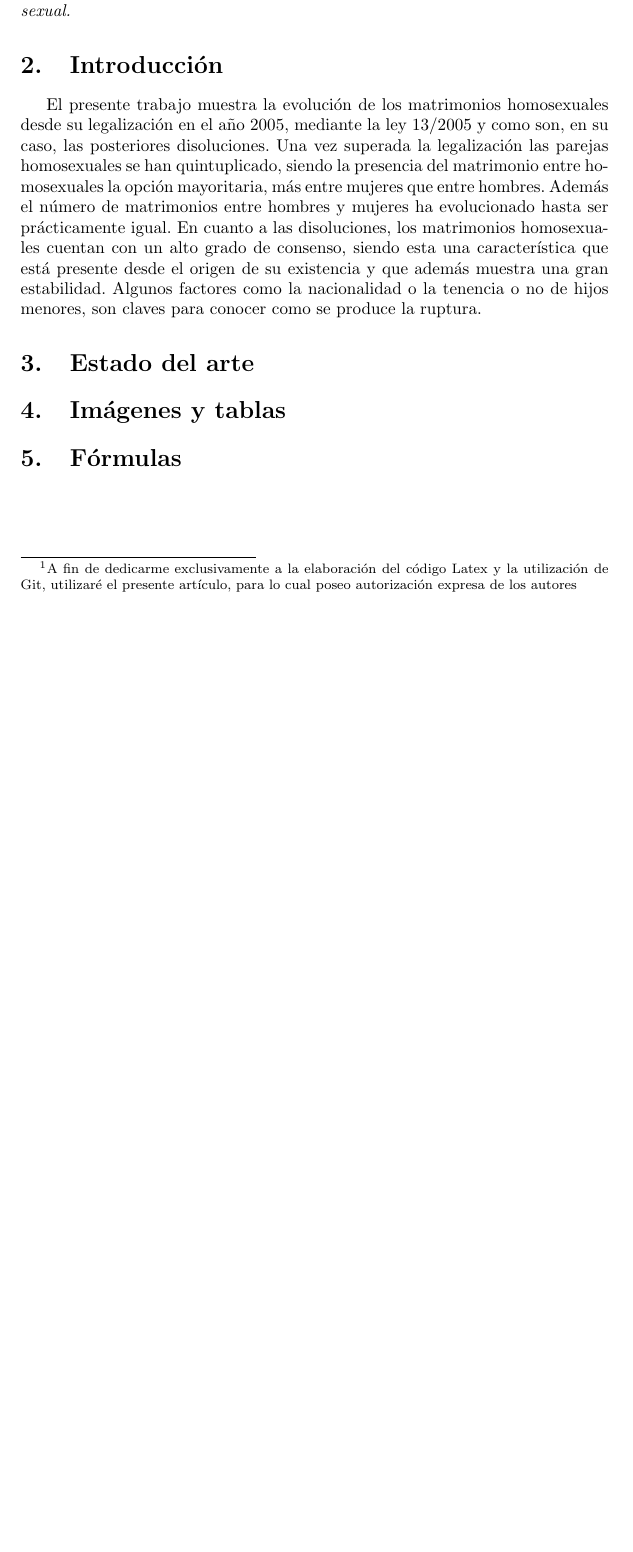
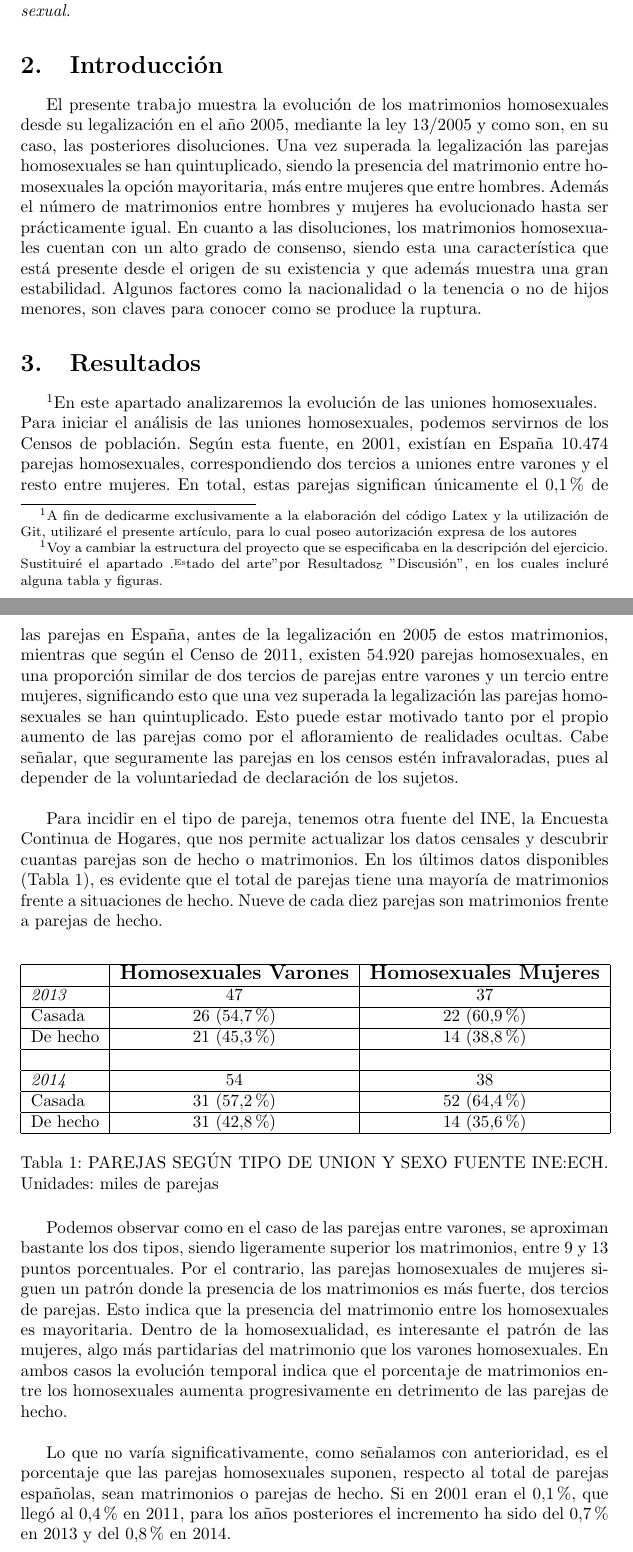
Before and after one commit to luisfjc/proyecto_final, a LaTeX document (proyecto_final.tex): part of page 3 of 3 before the commit and two parts of pages 3 and 4 of 5 after it, the two joined at a grey line, cut so that both start at the same text, the shorter picture padded with empty space. Compiled offline with pdfLaTeX.

Commit message:
Ahora voy a subir el proyecto con una tabla y una figura

```diff
--- a/proyecto_final.tex
+++ b/proyecto_final.tex
@@ -1,6 +1,8 @@
 \documentclass{article}
 \usepackage[utf8]{inputenc}
 \usepackage[spanish]{babel}
+\usepackage{caption}
+\usepackage[pdftex]{graphicx}
 
 \begin{document}
 	\title{\textbf{\Huge{EVOLUCIÓN DE LOS MATRIMONIOS HOMOSEXUALES Y SUS RUPTURAS}}}
@@ -22,5 +24,42 @@ El presente trabajo muestra la evolución de los matrimonios homosexuales desde
  \textit{Ruptura, divorcio, matrimonio, conflicto, consenso, homosexual.}
 \section{Introducción}
 El presente trabajo muestra la evolución de los matrimonios homosexuales desde su legalización en el año 2005, mediante la ley 13/2005 y como son, en su caso, las posteriores disoluciones. Una vez superada la legalización las parejas homosexuales se han quintuplicado, siendo la presencia del matrimonio entre homosexuales la opción mayoritaria, más entre mujeres que entre hombres. Además el número de matrimonios entre hombres y mujeres ha evolucionado hasta ser prácticamente igual. En cuanto a las disoluciones, los matrimonios homosexuales cuentan con un alto grado de consenso, siendo esta una característica que está presente desde el origen de su existencia y que además muestra una gran estabilidad. Algunos factores como la nacionalidad o la tenencia o no de hijos menores, son claves para conocer como se produce la ruptura.
-\section{Estado del arte}
-\section{Imágenes y tablas}
+\section{Resultados}
+\footnote{Voy a cambiar la estructura del proyecto que se especificaba en la descripción del ejercicio. Sustituiré el apartado "Estado del arte" por "Resultados" y "Discusión", en los cuales incluré alguna tabla y figuras.}En este apartado analizaremos la evolución de las uniones homosexuales.\\
+Para iniciar el análisis de las uniones homosexuales, podemos servirnos de los Censos de población. Según esta fuente, en 2001, existían en España 10.474 parejas homosexuales, correspondiendo dos tercios a uniones entre varones y el resto entre mujeres. En total, estas parejas significan únicamente el 0,1\% de las parejas en España, antes de la legalización en 2005 de estos matrimonios, mientras que según el Censo de 2011, existen 54.920 parejas homosexuales, en una proporción similar de dos tercios de
+parejas entre varones y un tercio entre mujeres, significando esto que una vez superada la legalización las parejas homosexuales se han quintuplicado. Esto puede estar
+motivado tanto por el propio aumento de las parejas como por el afloramiento de realidades ocultas. Cabe señalar, que seguramente las parejas en los censos estén infravaloradas, pues al depender de la voluntariedad de declaración de los sujetos.
+\\
+
+Para incidir en el tipo de pareja, tenemos otra fuente del INE, la Encuesta Continua de Hogares, que nos permite actualizar los datos censales y descubrir cuantas parejas son de hecho o matrimonios. En los últimos datos disponibles (Tabla 1), es evidente que el total de parejas tiene una mayoría de matrimonios frente a situaciones de hecho. Nueve de cada diez parejas son matrimonios frente a parejas de hecho.
+\\
+
+\begin{table}[htbp]
+
+\begin{tabular}{|l|c|c|}
+	\hline
+	& \textbf{\large{Homosexuales Varones}}&\textbf{\large{Homosexuales Mujeres}}\\
+	\hline
+	\textit{2013} & 47 & 37\\
+	\hline
+	Casada& 26 (54,7\%)&22 (60,9\%)\\
+	\hline
+	De hecho& 21 (45,3\%)&14 (38,8\%)\\
+	\hline
+	& &\\
+	\hline
+	\textit{2014}& 54 & 38\\
+	\hline
+	Casada& 31 (57,2\%)&52 (64,4\%)\\
+	\hline
+	De hecho& 31 (42,8\%)&14 (35,6\%)\\
+	\hline
+
+\end{tabular}
+\label{Tabla 1}
+\caption*{Tabla 1: PAREJAS SEGÚN TIPO DE UNION Y SEXO FUENTE INE:ECH. Unidades: miles de parejas}
+\end{table}
+Podemos observar como en el caso de las parejas entre varones, se aproximan bastante los dos tipos, siendo ligeramente superior los matrimonios, entre 9 y 13 puntos porcentuales. Por el contrario, las parejas homosexuales de mujeres siguen un patrón donde la presencia de los matrimonios es más fuerte, dos tercios de parejas. Esto indica que la presencia del matrimonio entre los homosexuales es mayoritaria. Dentro de la homosexualidad, es interesante el patrón de las mujeres, algo más partidarias del
+matrimonio que los varones homosexuales. En ambos casos la evolución temporal indica que el porcentaje de matrimonios entre los homosexuales aumenta progresivamente en detrimento de las parejas de hecho. \\
+
+Lo que no varía significativamente, como señalamos con anterioridad, es el porcentaje que las parejas homosexuales suponen, respecto al total de parejas españolas, sean matrimonios o parejas de hecho. Si en 2001 eran el 0,1\%, que llegó al 0,4\% en 2011, para los años posteriores el incremento ha sido del 0,7\% en 2013 y del 0,8\% en 2014. \\
```
Also changed, not shown: grafico1.png (added), proyecto_final.pdf, proyecto_final.tex (12 more changed lines), 5 other files.
